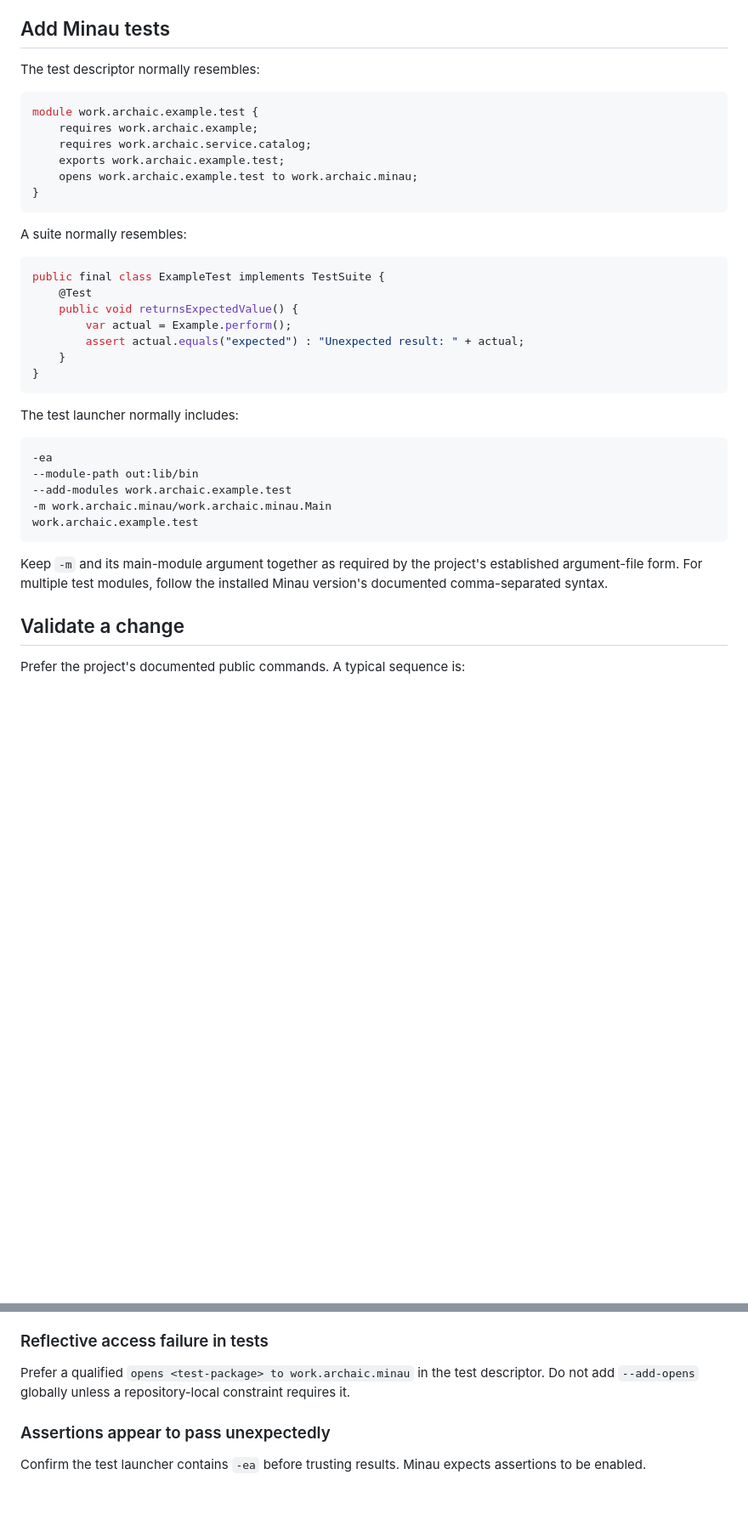
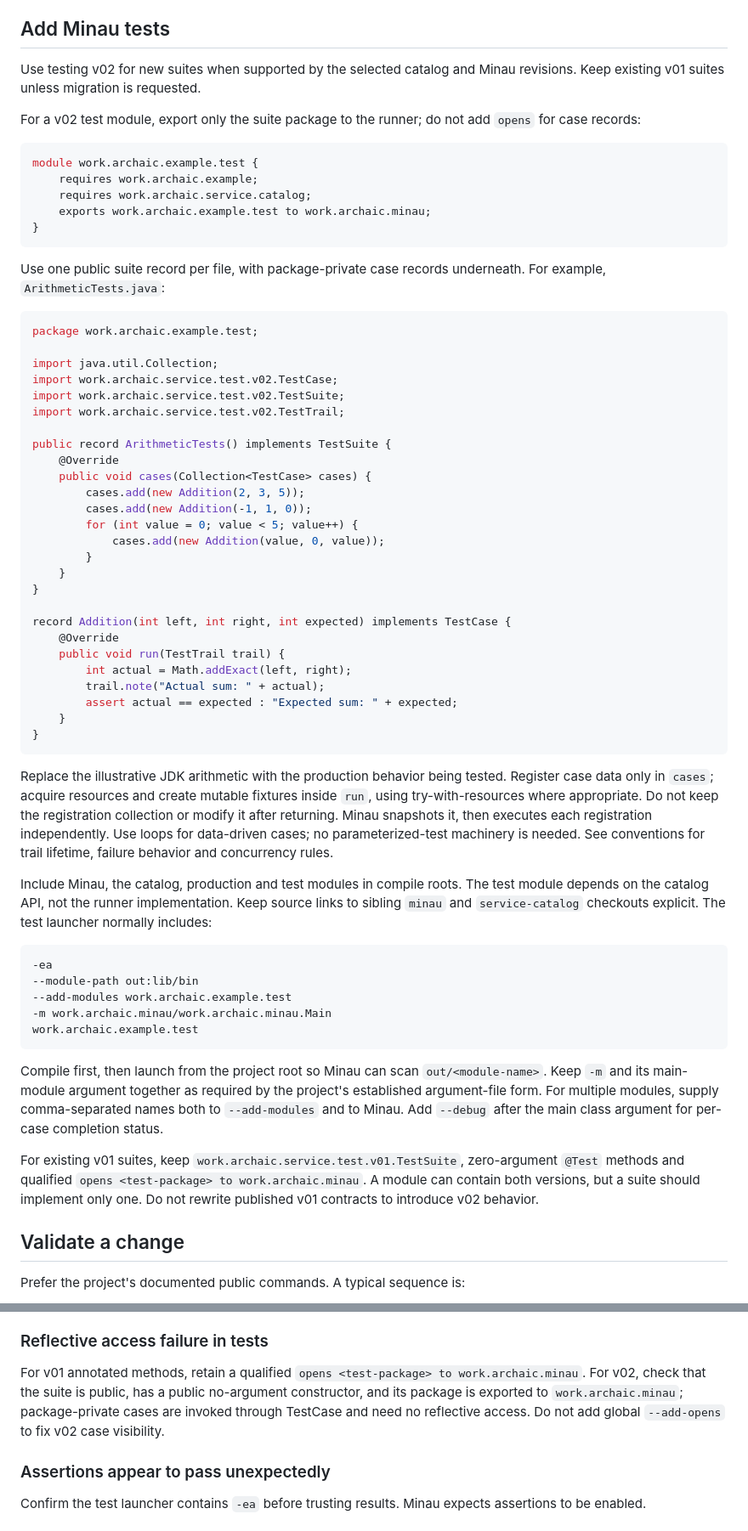
Before and after one commit to archaic-java/skill, a Markdown page: references/workflows.md, 2 parts joined by grey strips. Shown at 85% size. Drawn GitHub-style; blank space fills up the shorter version.

Commit message:
Update testing guidance for Minau v02 registered record cases

````diff
--- a/references/workflows.md
+++ b/references/workflows.md
@@ -138,30 +138,52 @@ If changing an existing version would break source, binary, or semantic compatib
 
 ## Add Minau tests
 
-The test descriptor normally resembles:
+Use testing v02 for new suites when supported by the selected catalog and Minau revisions. Keep existing v01 suites unless migration is requested.
+
+For a v02 test module, export only the suite package to the runner; do not add `opens` for case records:
 
 ```java
 module work.archaic.example.test {
     requires work.archaic.example;
     requires work.archaic.service.catalog;
-    exports work.archaic.example.test;
-    opens work.archaic.example.test to work.archaic.minau;
+    exports work.archaic.example.test to work.archaic.minau;
 }
 ```
 
-A suite normally resembles:
+Use one public suite record per file, with package-private case records underneath. For example, `ArithmeticTests.java`:
 
 ```java
-public final class ExampleTest implements TestSuite {
-    @Test
-    public void returnsExpectedValue() {
-        var actual = Example.perform();
-        assert actual.equals("expected") : "Unexpected result: " + actual;
+package work.archaic.example.test;
+
+import java.util.Collection;
+import work.archaic.service.test.v02.TestCase;
+import work.archaic.service.test.v02.TestSuite;
+import work.archaic.service.test.v02.TestTrail;
+
+public record ArithmeticTests() implements TestSuite {
+    @Override
+    public void cases(Collection<TestCase> cases) {
+        cases.add(new Addition(2, 3, 5));
+        cases.add(new Addition(-1, 1, 0));
+        for (int value = 0; value < 5; value++) {
+            cases.add(new Addition(value, 0, value));
+        }
+    }
+}
+
+record Addition(int left, int right, int expected) implements TestCase {
+    @Override
+    public void run(TestTrail trail) {
+        int actual = Math.addExact(left, right);
+        trail.note("Actual sum: " + actual);
+        assert actual == expected : "Expected sum: " + expected;
     }
 }
 ```
 
-The test launcher normally includes:
+Replace the illustrative JDK arithmetic with the production behavior being tested. Register case data only in `cases`; acquire resources and create mutable fixtures inside `run`, using try-with-resources where appropriate. Do not keep the registration collection or modify it after returning. Minau snapshots it, then executes each registration independently. Use loops for data-driven cases; no parameterized-test machinery is needed. See conventions for trail lifetime, failure behavior and concurrency rules.
+
+Include Minau, the catalog, production and test modules in compile roots. The test module depends on the catalog API, not the runner implementation. Keep source links to sibling `minau` and `service-catalog` checkouts explicit. The test launcher normally includes:
 
 ```text
 -ea
@@ -171,7 +193,9 @@ The test launcher normally includes:
 work.archaic.example.test
 ```
 
-Keep `-m` and its main-module argument together as required by the project's established argument-file form. For multiple test modules, follow the installed Minau version's documented comma-separated syntax.
+Compile first, then launch from the project root so Minau can scan `out/<module-name>`. Keep `-m` and its main-module argument together as required by the project's established argument-file form. For multiple modules, supply comma-separated names both to `--add-modules` and to Minau. Add `--debug` after the main class argument for per-case completion status.
+
+For existing v01 suites, keep `work.archaic.service.test.v01.TestSuite`, zero-argument `@Test` methods and qualified `opens <test-package> to work.archaic.minau`. A module can contain both versions, but a suite should implement only one. Do not rewrite published v01 contracts to introduce v02 behavior.
 
 ## Validate a change
 
@@ -231,7 +255,7 @@ Identify whether the consumer is missing `requires` or the producer intentionall
 
 ### Reflective access failure in tests
 
-Prefer a qualified `opens <test-package> to work.archaic.minau` in the test descriptor. Do not add `--add-opens` globally unless a repository-local constraint requires it.
+For v01 annotated methods, retain a qualified `opens <test-package> to work.archaic.minau`. For v02, check that the suite is public, has a public no-argument constructor, and its package is exported to `work.archaic.minau`; package-private cases are invoked through TestCase and need no reflective access. Do not add global `--add-opens` to fix v02 case visibility.
 
 ### Assertions appear to pass unexpectedly
 
````
Also changed, not shown: SKILL.md (+1 -1 lines), references/conventions.md (+16 -14 lines).
